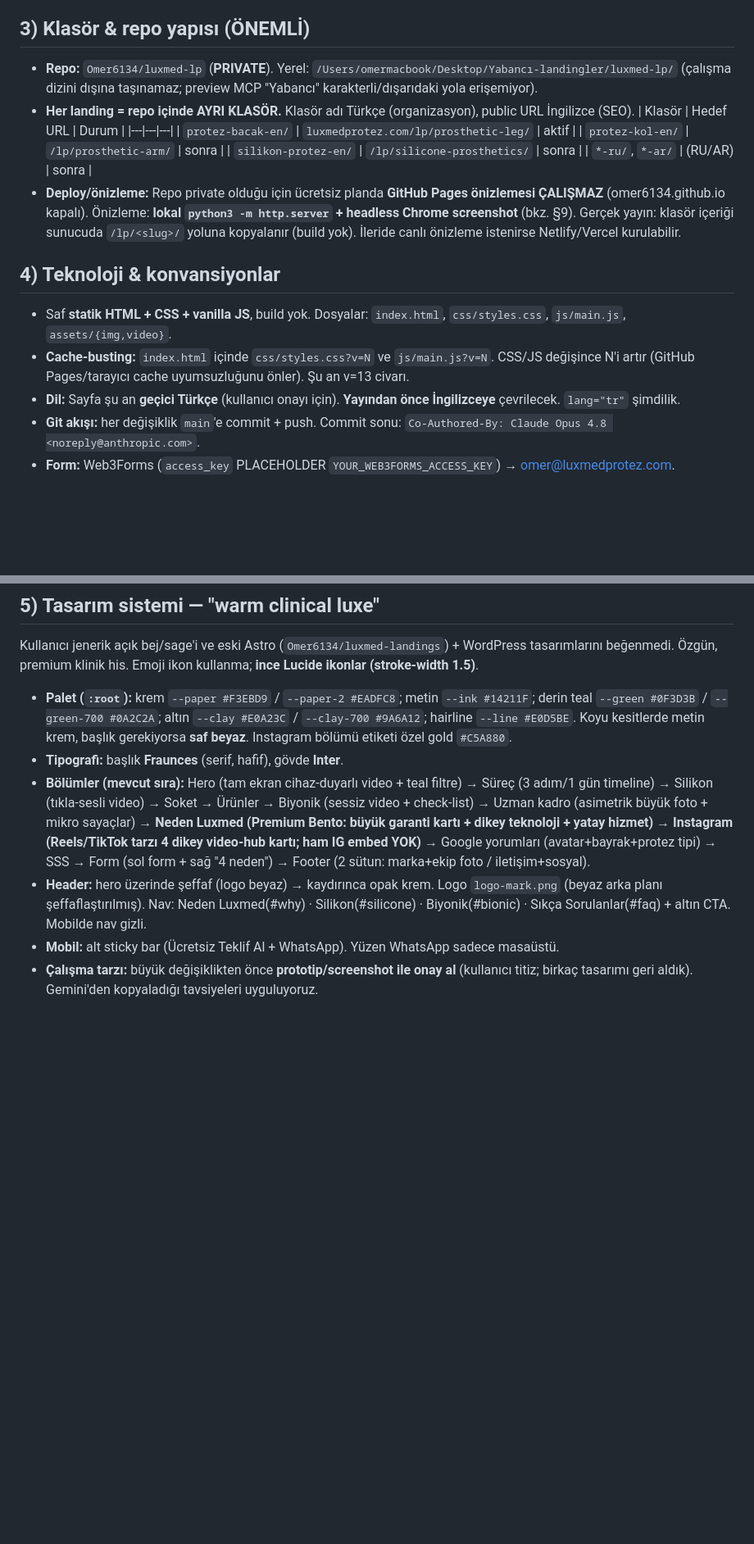
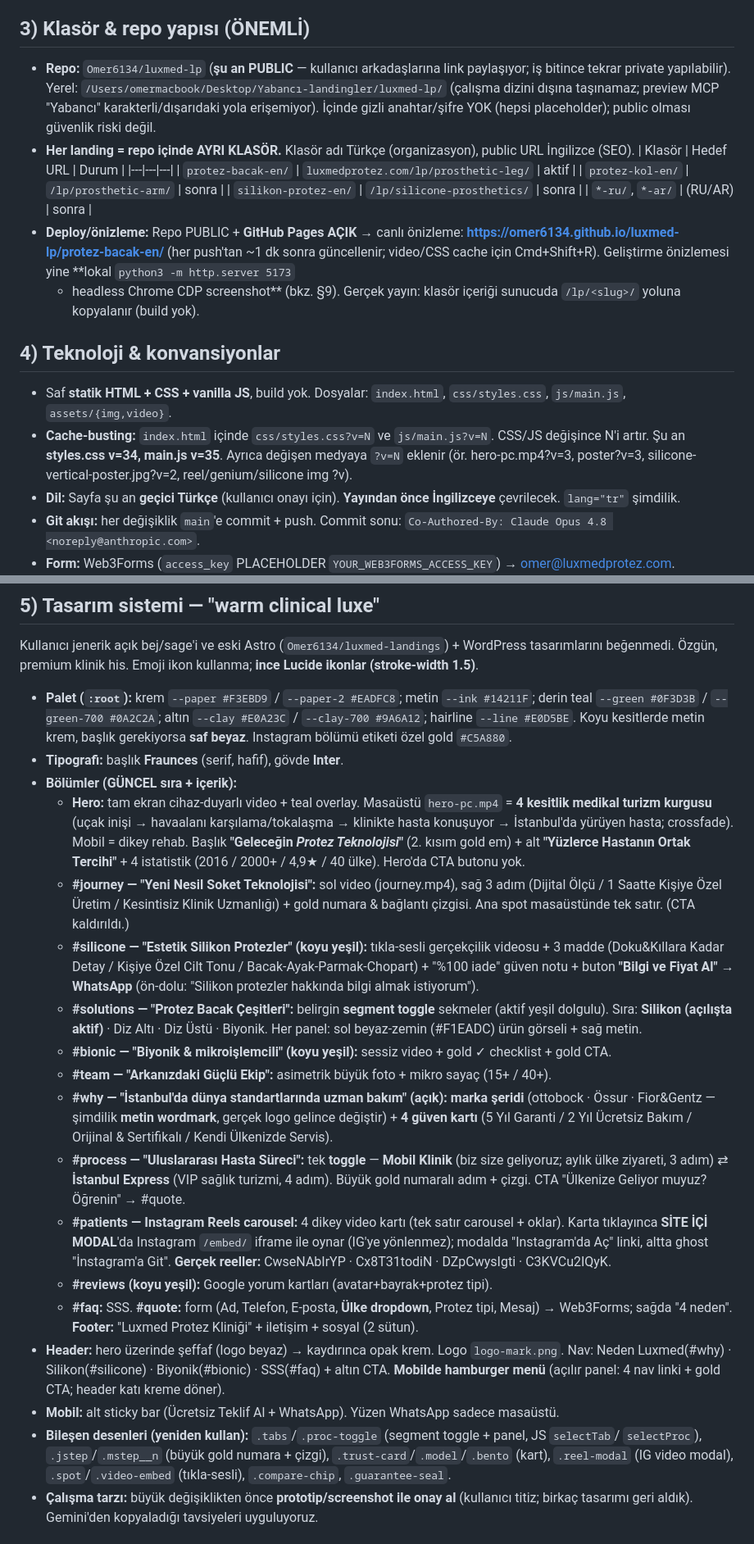
Before and after one commit to Omer6134/luxmed-lp, a Markdown page: CLAUDE.md, 2 parts joined by grey strips. Shown at 82% size. Drawn GitHub-style; blank space fills up the shorter version.

Commit message:
CLAUDE.md'yi güncel duruma getir (oturum sonu senkron)
- Repo PUBLIC + GitHub Pages canlı önizleme URL'si
- Cache sürümleri (styles v34 / main.js v35) + medya ?v notu
- Güncel bölüm listesi: hero video montajı, journey soket-tech, silikon estetik, solutions toggle,
  process Mobil Klinik/İstanbul Express, why marka+güven ızgarası, patients reel-modal, form ülke alanı
- Hero video kaynak/kesit detayları; marka logoları metin-wordmark notu; placeholder güncellemesi

Co-Authored-By: Claude Opus 4.8 <noreply@anthropic.com>

```diff
--- a/CLAUDE.md
+++ b/CLAUDE.md
@@ -15,8 +15,10 @@ Toplam 9 sayfa: **protez bacak / protez kol / silikon protez** × **EN / RU / AR
 - Diğerleri bu şablon kopyalanıp içerik/medya değiştirilerek üretilecek.
 
 ## 3) Klasör & repo yapısı (ÖNEMLİ)
-- **Repo:** `Omer6134/luxmed-lp` (**PRIVATE**). Yerel: `/Users/omermacbook/Desktop/Yabancı-landingler/luxmed-lp/`
+- **Repo:** `Omer6134/luxmed-lp` (**şu an PUBLIC** — kullanıcı arkadaşlarına link paylaşıyor; iş bitince
+  tekrar private yapılabilir). Yerel: `/Users/omermacbook/Desktop/Yabancı-landingler/luxmed-lp/`
   (çalışma dizini dışına taşınamaz; preview MCP "Yabancı" karakterli/dışarıdaki yola erişemiyor).
+  İçinde gizli anahtar/şifre YOK (hepsi placeholder); public olması güvenlik riski değil.
 - **Her landing = repo içinde AYRI KLASÖR.** Klasör adı Türkçe (organizasyon), public URL İngilizce (SEO).
   | Klasör | Hedef URL | Durum |
   |---|---|---|
@@ -24,16 +26,18 @@ Toplam 9 sayfa: **protez bacak / protez kol / silikon protez** × **EN / RU / AR
   | `protez-kol-en/` | `/lp/prosthetic-arm/` | sonra |
   | `silikon-protez-en/` | `/lp/silicone-prosthetics/` | sonra |
   | `*-ru/`, `*-ar/` | (RU/AR) | sonra |
-- **Deploy/önizleme:** Repo private olduğu için ücretsiz planda **GitHub Pages önizlemesi ÇALIŞMAZ**
-  (omer6134.github.io kapalı). Önizleme: **lokal `python3 -m http.server` + headless Chrome screenshot**
-  (bkz. §9). Gerçek yayın: klasör içeriği sunucuda `/lp/<slug>/` yoluna kopyalanır (build yok).
-  İleride canlı önizleme istenirse Netlify/Vercel kurulabilir.
+- **Deploy/önizleme:** Repo PUBLIC + **GitHub Pages AÇIK** → canlı önizleme:
+  **https://omer6134.github.io/luxmed-lp/protez-bacak-en/** (her push'tan ~1 dk sonra güncellenir;
+  video/CSS cache için Cmd+Shift+R). Geliştirme önizlemesi yine **lokal `python3 -m http.server 5173`
+  + headless Chrome CDP screenshot** (bkz. §9). Gerçek yayın: klasör içeriği sunucuda `/lp/<slug>/`
+  yoluna kopyalanır (build yok).
 
 ## 4) Teknoloji & konvansiyonlar
 - Saf **statik HTML + CSS + vanilla JS**, build yok. Dosyalar: `index.html`, `css/styles.css`,
   `js/main.js`, `assets/{img,video}`.
 - **Cache-busting:** `index.html` içinde `css/styles.css?v=N` ve `js/main.js?v=N`. CSS/JS
-  değişince N'i artır (GitHub Pages/tarayıcı cache uyumsuzluğunu önler). Şu an v=13 civarı.
+  değişince N'i artır. Şu an **styles.css v=34, main.js v=35**. Ayrıca değişen medyaya `?v=N`
+  eklenir (ör. hero-pc.mp4?v=3, poster?v=3, silicone-vertical-poster.jpg?v=2, reel/genium/silicone img ?v).
 - **Dil:** Sayfa şu an **geçici Türkçe** (kullanıcı onayı için). **Yayından önce İngilizceye**
   çevrilecek. `lang="tr"` şimdilik.
 - **Git akışı:** her değişiklik `main`'e commit + push. Commit sonu:
@@ -51,16 +55,44 @@ tasarımlarını beğenmedi. Özgün, premium klinik his. Emoji ikon kullanma; *
   hairline `--line #E0D5BE`. Koyu kesitlerde metin krem, başlık gerekiyorsa **saf beyaz**.
   Instagram bölümü etiketi özel gold `#C5A880`.
 - **Tipografi:** başlık **Fraunces** (serif, hafif), gövde **Inter**.
-- **Bölümler (mevcut sıra):** Hero (tam ekran cihaz-duyarlı video + teal filtre) → Süreç
-  (3 adım/1 gün timeline) → Silikon (tıkla-sesli video) → Soket → Ürünler → Biyonik (sessiz video +
-  check-list) → Uzman kadro (asimetrik büyük foto + mikro sayaçlar) → **Neden Luxmed (Premium Bento:
-  büyük garanti kartı + dikey teknoloji + yatay hizmet)** → **Instagram (Reels/TikTok tarzı 4 dikey
-  video-hub kartı; ham IG embed YOK)** → Google yorumları (avatar+bayrak+protez tipi) → SSS →
-  Form (sol form + sağ "4 neden") → Footer (2 sütun: marka+ekip foto / iletişim+sosyal).
-- **Header:** hero üzerinde şeffaf (logo beyaz) → kaydırınca opak krem. Logo `logo-mark.png`
-  (beyaz arka planı şeffaflaştırılmış). Nav: Neden Luxmed(#why) · Silikon(#silicone) ·
-  Biyonik(#bionic) · Sıkça Sorulanlar(#faq) + altın CTA. Mobilde nav gizli.
+- **Bölümler (GÜNCEL sıra + içerik):**
+  - **Hero:** tam ekran cihaz-duyarlı video + teal overlay. Masaüstü `hero-pc.mp4` = **4 kesitlik
+    medikal turizm kurgusu** (uçak inişi → havaalanı karşılama/tokalaşma → klinikte hasta konuşuyor →
+    İstanbul'da yürüyen hasta; crossfade). Mobil = dikey rehab. Başlık **"Geleceğin *Protez
+    Teknolojisi*"** (2. kısım gold em) + alt **"Yüzlerce Hastanın Ortak Tercihi"** + 4 istatistik
+    (2016 / 2000+ / 4,9★ / 40 ülke). Hero'da CTA butonu yok.
+  - **#journey — "Yeni Nesil Soket Teknolojisi":** sol video (journey.mp4), sağ 3 adım (Dijital Ölçü /
+    1 Saatte Kişiye Özel Üretim / Kesintisiz Klinik Uzmanlığı) + gold numara & bağlantı çizgisi.
+    Ana spot masaüstünde tek satır. (CTA kaldırıldı.)
+  - **#silicone — "Estetik Silikon Protezler" (koyu yeşil):** tıkla-sesli gerçekçilik videosu +
+    3 madde (Doku&Kıllara Kadar Detay / Kişiye Özel Cilt Tonu / Bacak-Ayak-Parmak-Chopart) +
+    "%100 iade" güven notu + buton **"Bilgi ve Fiyat Al" → WhatsApp** (ön-dolu: "Silikon protezler
+    hakkında bilgi almak istiyorum").
+  - **#solutions — "Protez Bacak Çeşitleri":** belirgin **segment toggle** sekmeler (aktif yeşil dolgulu).
+    Sıra: **Silikon (açılışta aktif)** · Diz Altı · Diz Üstü · Biyonik. Her panel: sol beyaz-zemin
+    (#F1EADC) ürün görseli + sağ metin.
+  - **#bionic — "Biyonik & mikroişlemcili" (koyu yeşil):** sessiz video + gold ✓ checklist + gold CTA.
+  - **#team — "Arkanızdaki Güçlü Ekip":** asimetrik büyük foto + mikro sayaç (15+ / 40+).
+  - **#why — "İstanbul'da dünya standartlarında uzman bakım" (açık):** **marka şeridi**
+    (ottobock · Össur · Fior&Gentz — şimdilik **metin wordmark**, gerçek logo gelince değiştir) +
+    **4 güven kartı** (5 Yıl Garanti / 2 Yıl Ücretsiz Bakım / Orijinal & Sertifikalı / Kendi Ülkenizde Servis).
+  - **#process — "Uluslararası Hasta Süreci":** tek **toggle** — **Mobil Klinik** (biz size geliyoruz;
+    aylık ülke ziyareti, 3 adım) ⇄ **İstanbul Express** (VIP sağlık turizmi, 4 adım). Büyük gold
+    numaralı adım + çizgi. CTA "Ülkenize Geliyor muyuz? Öğrenin" → #quote.
+  - **#patients — Instagram Reels carousel:** 4 dikey video kartı (tek satır carousel + oklar).
+    Karta tıklayınca **SİTE İÇİ MODAL**'da Instagram `/embed/` iframe ile oynar (IG'ye yönlenmez);
+    modalda "Instagram'da Aç" linki, altta ghost "İnstagram'a Git". **Gerçek reeller:**
+    CwseNAbIrYP · Cx8T31todiN · DZpCwysIgti · C3KVCu2IQyK.
+  - **#reviews (koyu yeşil):** Google yorum kartları (avatar+bayrak+protez tipi).
+  - **#faq:** SSS. **#quote:** form (Ad, Telefon, E-posta, **Ülke dropdown**, Protez tipi, Mesaj)
+    → Web3Forms; sağda "4 neden". **Footer:** "Luxmed Protez Kliniği" + iletişim + sosyal (2 sütun).
+- **Header:** hero üzerinde şeffaf (logo beyaz) → kaydırınca opak krem. Logo `logo-mark.png`.
+  Nav: Neden Luxmed(#why) · Silikon(#silicone) · Biyonik(#bionic) · SSS(#faq) + altın CTA.
+  **Mobilde hamburger menü** (açılır panel: 4 nav linki + gold CTA; header katı kreme döner).
 - **Mobil:** alt sticky bar (Ücretsiz Teklif Al + WhatsApp). Yüzen WhatsApp sadece masaüstü.
+- **Bileşen desenleri (yeniden kullan):** `.tabs`/`.proc-toggle` (segment toggle + panel, JS `selectTab`/
+  `selectProc`), `.jstep`/`.mstep__n` (büyük gold numara + çizgi), `.trust-card`/`.model`/`.bento` (kart),
+  `.reel-modal` (IG video modal), `.spot`/`.video-embed` (tıkla-sesli), `.compare-chip`, `.guarantee-seal`.
 - **Çalışma tarzı:** büyük değişiklikten önce **prototip/screenshot ile onay al** (kullanıcı titiz;
   birkaç tasarımı geri aldık). Gemini'den kopyaladığı tavsiyeleri uyguluyoruz.
 
```
Also changed, not shown: other parts of CLAUDE.md (+12 -3 lines).
